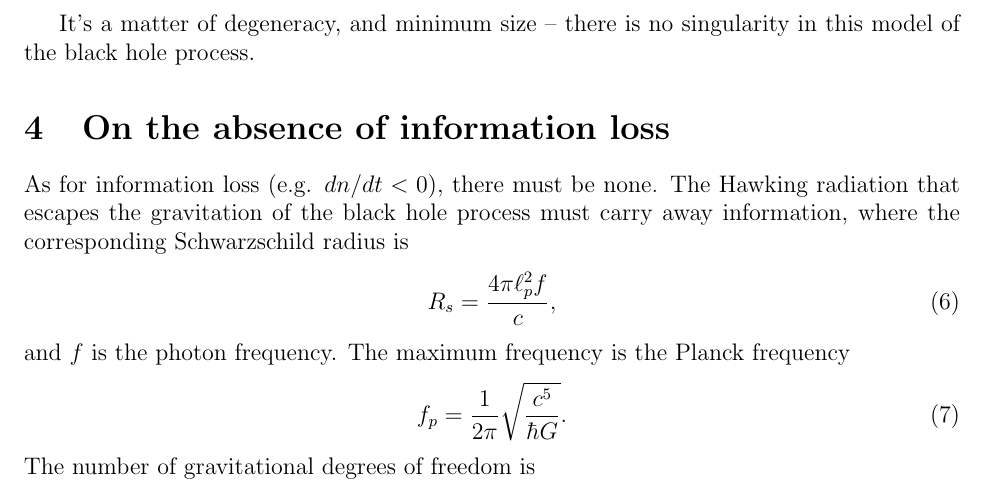
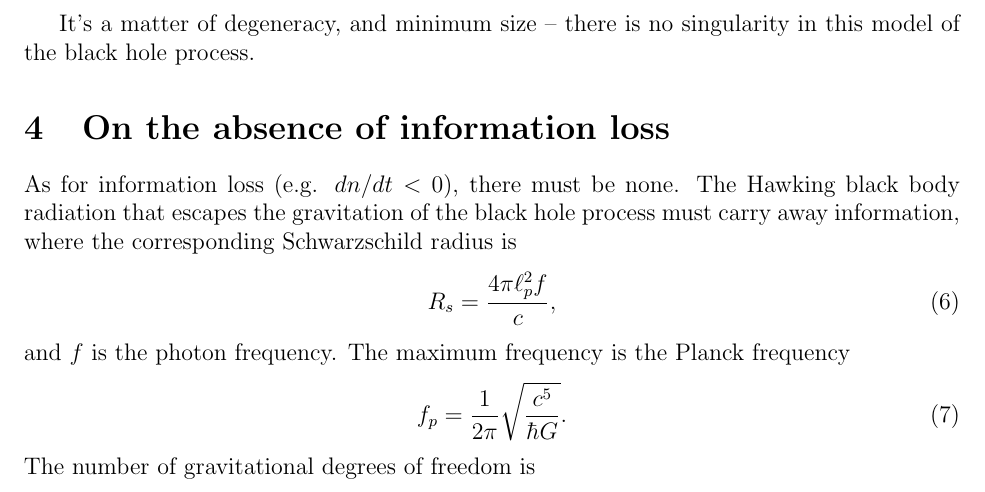
Before and after one commit to sjhalayka/papers, a LaTeX paper (anisotropic gravitation/bezier_escape.tex): part of page 3 of 5, cut so that both start at the same text. Compiled offline with pdfLaTeX.

Commit message:
Add files via upload

```diff
--- a/anisotropic gravitation/bezier_escape.tex
+++ b/anisotropic gravitation/bezier_escape.tex
@@ -117,7 +117,7 @@ It's a matter of degeneracy, and minimum size -- there is no singularity in this
 \section{On the absence of information loss}
 
 As for information loss (e.g. $dn / dt < 0$), there must be none.
-The Hawking radiation that escapes the gravitation of the black hole process must carry away information, where the corresponding Schwarzschild radius is
+The Hawking black body radiation that escapes the gravitation of the black hole process must carry away information, where the corresponding Schwarzschild radius is
 \begin{equation}
 %R_s = \frac{4 \pi G \hbar f}{c^4},
 R_s = \frac{4 \pi \ell_p^2 f}{c},
```
Also changed, not shown: anisotropic gravitation/bezier_escape.pdf, 1 other file.
